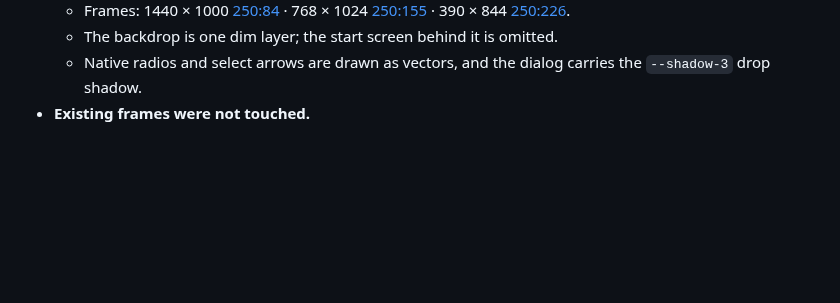
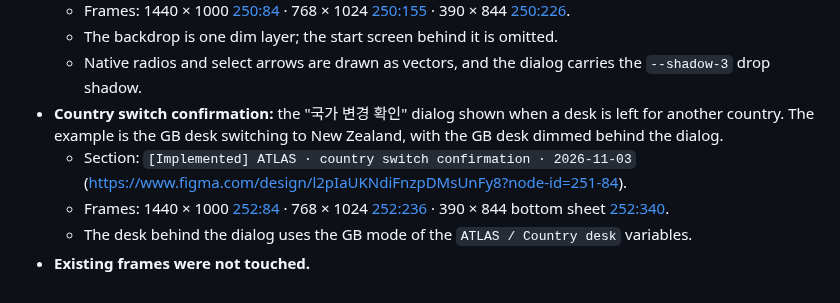
Before and after one commit to club-paradiso/inad, a Markdown page: docs/figma-workspace-spec.md, the part around the change. Rendered like a GitHub page; blank space fills up the shorter version.

Commit message:
docs(atlas): record the Figma country switch confirmation frames
Co-Authored-By: Claude Opus 5.5 <noreply@anthropic.com>
Claude-Session: https://claude.ai/code/session_01NhCrP8jsAvYs9yV5KVbbWb

```diff
--- a/docs/figma-workspace-spec.md
+++ b/docs/figma-workspace-spec.md
@@ -437,4 +437,8 @@ Existing variables are not renamed. The CA, GB and NZ chrome values override the
   - Frames: 1440 × 1000 [250:84](https://www.figma.com/design/l2pIaUKNdiFnzpDMsUnFy8?node-id=250-84) · 768 × 1024 [250:155](https://www.figma.com/design/l2pIaUKNdiFnzpDMsUnFy8?node-id=250-155) · 390 × 844 [250:226](https://www.figma.com/design/l2pIaUKNdiFnzpDMsUnFy8?node-id=250-226).
   - The backdrop is one dim layer; the start screen behind it is omitted.
   - Native radios and select arrows are drawn as vectors, and the dialog carries the `--shadow-3` drop shadow.
+- **Country switch confirmation:** the "국가 변경 확인" dialog shown when a desk is left for another country. The example is the GB desk switching to New Zealand, with the GB desk dimmed behind the dialog.
+  - Section: `[Implemented] ATLAS · country switch confirmation · 2026-11-03` ([https://www.figma.com/design/l2pIaUKNdiFnzpDMsUnFy8?node-id=251-84](https://www.figma.com/design/l2pIaUKNdiFnzpDMsUnFy8?node-id=251-84)).
+  - Frames: 1440 × 1000 [252:84](https://www.figma.com/design/l2pIaUKNdiFnzpDMsUnFy8?node-id=252-84) · 768 × 1024 [252:236](https://www.figma.com/design/l2pIaUKNdiFnzpDMsUnFy8?node-id=252-236) · 390 × 844 bottom sheet [252:340](https://www.figma.com/design/l2pIaUKNdiFnzpDMsUnFy8?node-id=252-340).
+  - The desk behind the dialog uses the GB mode of the `ATLAS / Country desk` variables.
 - **Existing frames were not touched.**
```
Also changed, not shown: docs/v11/PRODUCT_AUDIT.md (+1 -1 lines).
